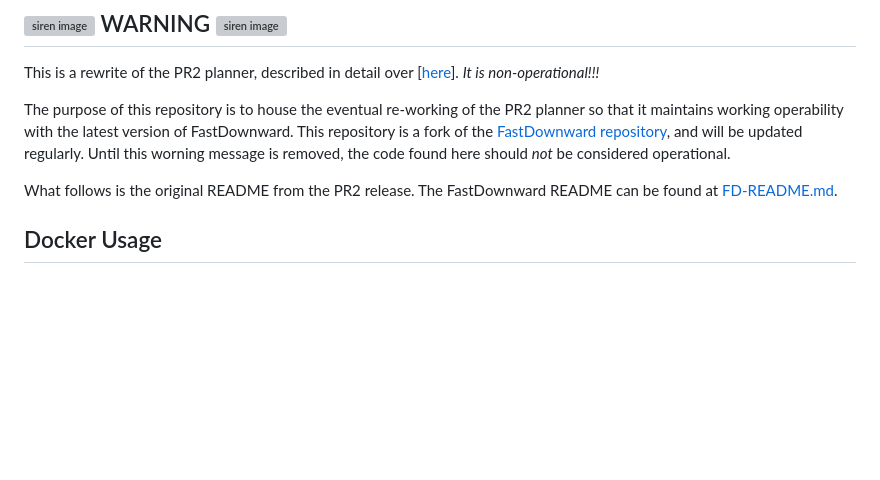
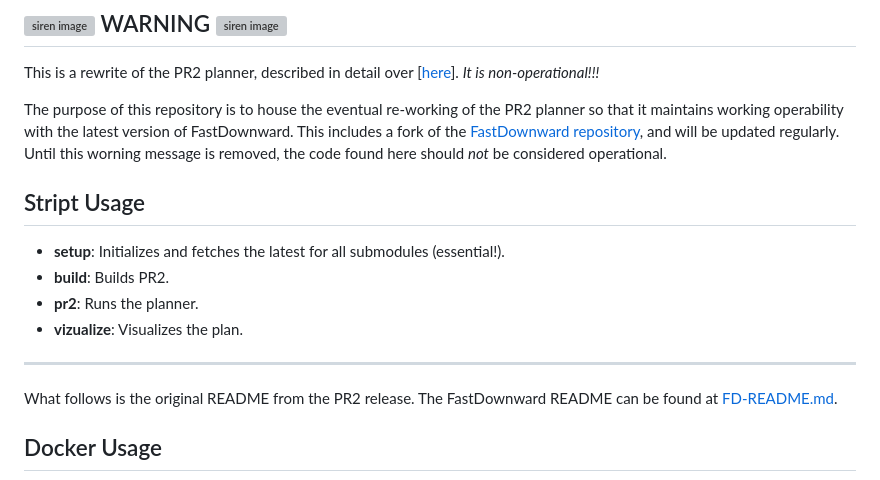
Before and after one commit to QuMuLab/pr2, a Markdown page: README.md, the part around the change. Rendered like a GitHub page; blank space fills up the shorter version; grey boxes are pictures that could not be loaded.

Commit message:
Fixing up the README.

```diff
--- a/README.md
+++ b/README.md
@@ -6,7 +6,16 @@ PR2 is the next iteration in the evolution of SoA non-deterministic planning.
 
 This is a rewrite of the PR2 planner, described in detail over [[here](https://mulab.ai/project/pr2/)]. *It is non-operational!!!*
 
-The purpose of this repository is to house the eventual re-working of the PR2 planner so that it maintains working operability with the latest version of FastDownward. This repository is a fork of the [FastDownward repository](https://github.com/aibasel/downward), and will be updated regularly. Until this worning message is removed, the code found here should *not* be considered operational.
+The purpose of this repository is to house the eventual re-working of the PR2 planner so that it maintains working operability with the latest version of FastDownward. This includes a fork of the [FastDownward repository](https://github.com/aibasel/downward), and will be updated regularly. Until this worning message is removed, the code found here should *not* be considered operational.
+
+## Stript Usage
+
+* **setup**: Initializes and fetches the latest for all submodules (essential!).
+* **build**: Builds PR2.
+* **pr2**: Runs the planner.
+* **vizualize**: Visualizes the plan.
+
+----
 
 What follows is the original README from the PR2 release. The FastDownward README can be found at [FD-README.md](FD-README.md).
 
```
